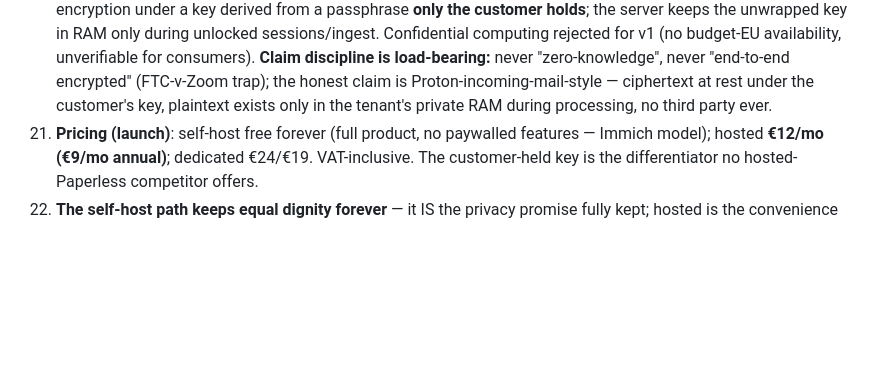
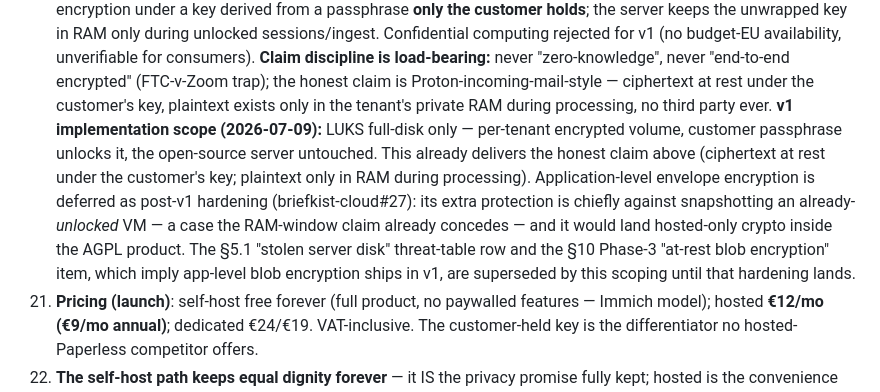
Before and after one commit to nielsfilmer/briefkist, a Markdown page: plan.md, the part around the change. GitHub-like rendering; blank space fills up the shorter version.

Commit message:
plan.md: v1 hosted encryption scoped to LUKS full-disk (#57)
* plan.md #20: v1 hosted encryption is LUKS full-disk only

Scoping decision (2026-07-09, owner-steered): v1 delivers the honest
at-rest claim via LUKS full-disk + customer-passphrase unlock, leaving
the open-source server untouched; application-level envelope encryption
is deferred as post-v1 hardening (briefkist-cloud#27). Annotates the
superseded 'PLUS application-level envelope encryption' in #20 and the
§11 stolen-disk row that implied blob encryption ships in v1.

Co-Authored-By: Claude Fable 5 <noreply@anthropic.com>
Claude-Session: https://claude.ai/code/session_01Vzoe3JMfcL46mnepUKizoF

* Fix supersede-pointer: §5.1 threat row + §10 Phase 3, not §11

Review caught that §11 is Goals/KPIs; the stolen-disk row is in the
§5.1 threat table and the at-rest-blob item is §10 Phase 3.

Co-Authored-By: Claude Fable 5 <noreply@anthropic.com>
Claude-Session: https://claude.ai/code/session_01Vzoe3JMfcL46mnepUKizoF

---------

Co-authored-by: Claude Fable 5 <noreply@anthropic.com>

```diff
--- a/plan.md
+++ b/plan.md
@@ -150,6 +150,18 @@ pricing, naming).
     (FTC-v-Zoom trap); the honest claim is Proton-incoming-mail-style —
     ciphertext at rest under the customer's key, plaintext exists only in
     the tenant's private RAM during processing, no third party ever.
+    **v1 implementation scope (2026-07-09):** LUKS full-disk only —
+    per-tenant encrypted volume, customer passphrase unlocks it, the
+    open-source server untouched. This already delivers the honest claim
+    above (ciphertext at rest under the customer's key; plaintext only in
+    RAM during processing). Application-level envelope encryption is
+    deferred as post-v1 hardening (briefkist-cloud#27): its extra
+    protection is chiefly against snapshotting an already-*unlocked* VM —
+    a case the RAM-window claim already concedes — and it would land
+    hosted-only crypto inside the AGPL product. The §5.1 "stolen server
+    disk" threat-table row and the §10 Phase-3 "at-rest blob encryption"
+    item, which imply app-level blob encryption ships in v1, are
+    superseded by this scoping until that hardening lands.
 21. **Pricing (launch)**: self-host free forever (full product, no paywalled
     features — Immich model); hosted **€12/mo (€9/mo annual)**; dedicated
     €24/€19. VAT-inclusive. The customer-held key is the differentiator no
```
